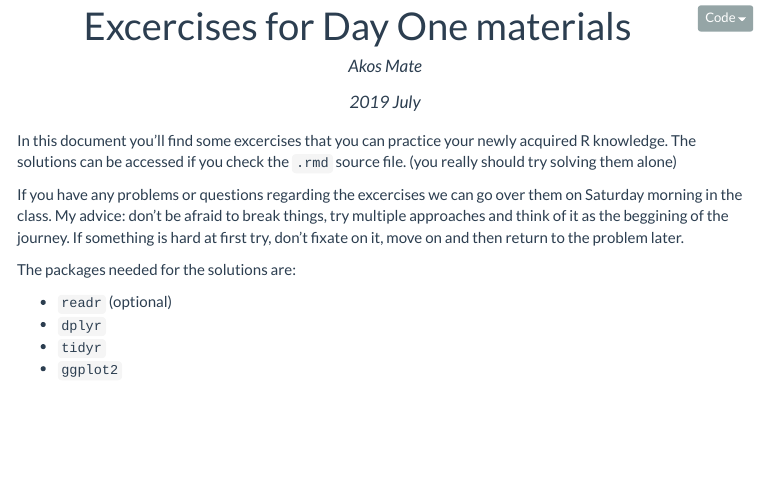
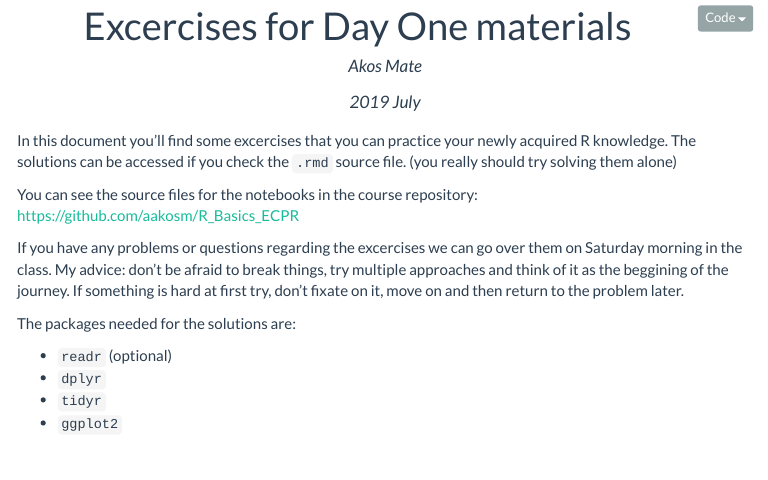
Before and after one commit to aakosm/R_Basics_ECPR, an R Markdown document (excercises/day_one_excercises.Rmd): the page in a window 1100 px wide, from 80 px down. The pictures show the output file excercises/day_one_excercises.html that the author committed with the source, opened offline; menus at the side of the page are left out; long lines of code are wrapped.

Commit message:
added repo link

```diff
--- a/excercises/day_one_excercises.Rmd
+++ b/excercises/day_one_excercises.Rmd
@@ -27,6 +27,8 @@ knitr::opts_chunk$set(echo = TRUE,
 
 
 In this document you'll find some excercises that you can practice your newly acquired R knowledge. The solutions can be accessed if you check the `.rmd` source file. (you really should try solving them alone)
+
+You can see the source files for the notebooks in the course repository: [https://github.com/aakosm/R_Basics_ECPR](https://github.com/aakosm/R_Basics_ECPR)
 
 If you have any problems or questions regarding the excercises we can go over them on Saturday morning in the class. My advice: don't be afraid to break things, try multiple approaches and think of it as the beggining of the journey. If something is hard at first try, don't fixate on it, move on and then return to the problem later.
 
```
Also changed, not shown: excercises/day_one_excercises.html.
